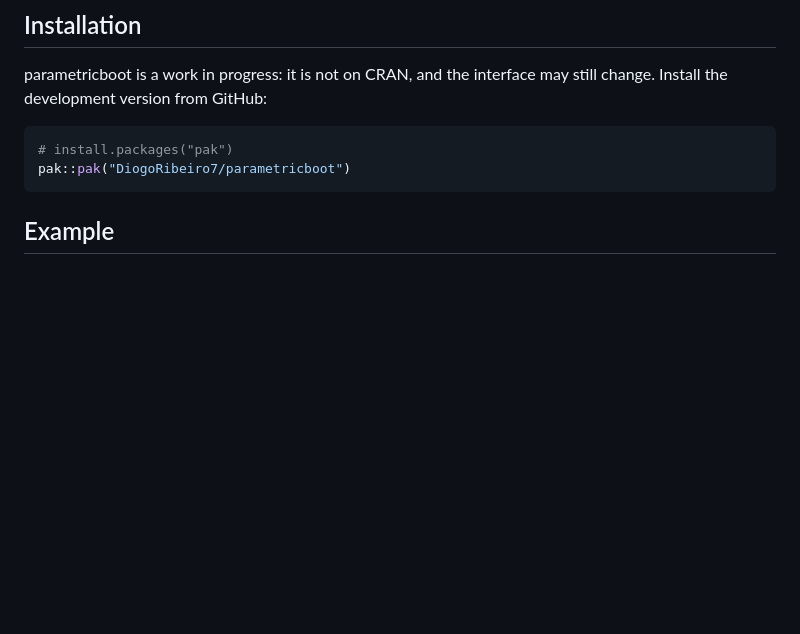
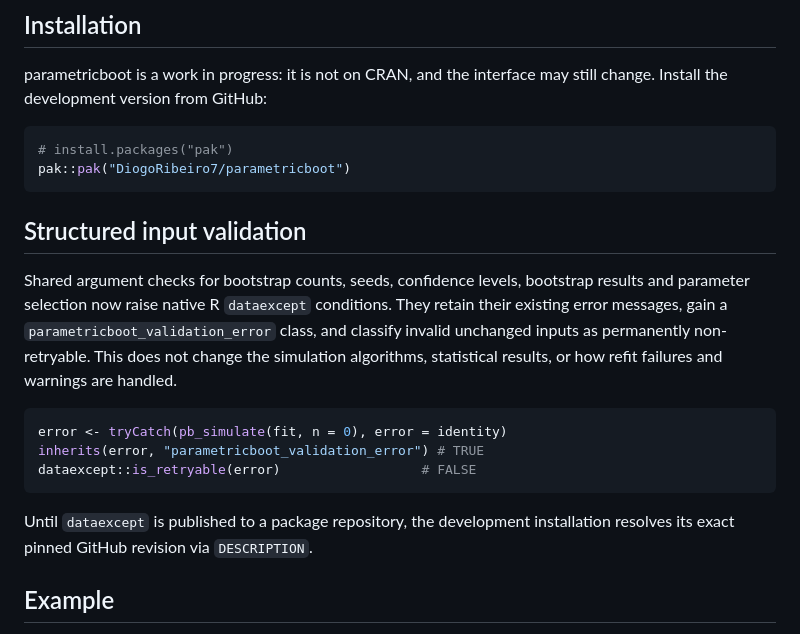
Before and after one commit to DiogoRibeiro7/parametricboot, a Markdown page: README.md, the part around the change. Drawn GitHub-style; blank space fills up the shorter version.

Commit message:
feat: integrate pinned dataexcept input validation in parametricboot

````diff
--- a/README.md
+++ b/README.md
@@ -37,6 +37,24 @@ interface may still change. Install the development version from GitHub:
 # install.packages("pak")
 pak::pak("DiogoRibeiro7/parametricboot")
 ```
+
+## Structured input validation
+
+Shared argument checks for bootstrap counts, seeds, confidence levels, bootstrap
+results and parameter selection now raise native R `dataexcept` conditions.
+They retain their existing error messages, gain a
+`parametricboot_validation_error` class, and classify invalid unchanged inputs
+as permanently non-retryable. This does not change the simulation algorithms,
+statistical results, or how refit failures and warnings are handled.
+
+```r
+error <- tryCatch(pb_simulate(fit, n = 0), error = identity)
+inherits(error, "parametricboot_validation_error") # TRUE
+dataexcept::is_retryable(error)                  # FALSE
+```
+
+Until `dataexcept` is published to a package repository, the development
+installation resolves its exact pinned GitHub revision via `DESCRIPTION`.
 
 ## Example
 
````
